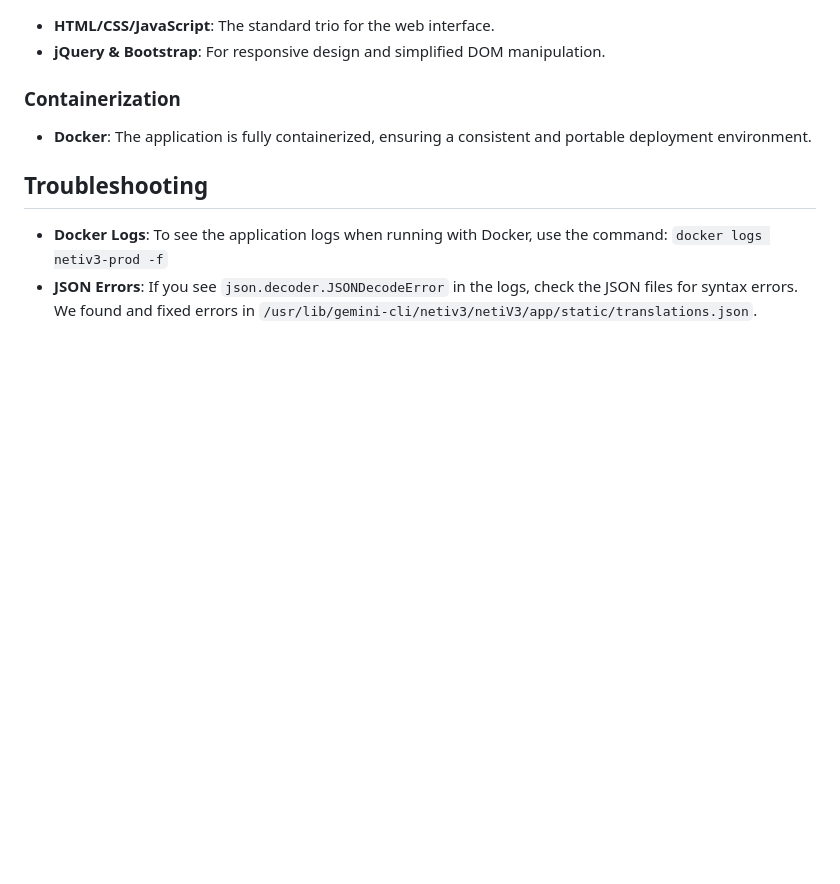
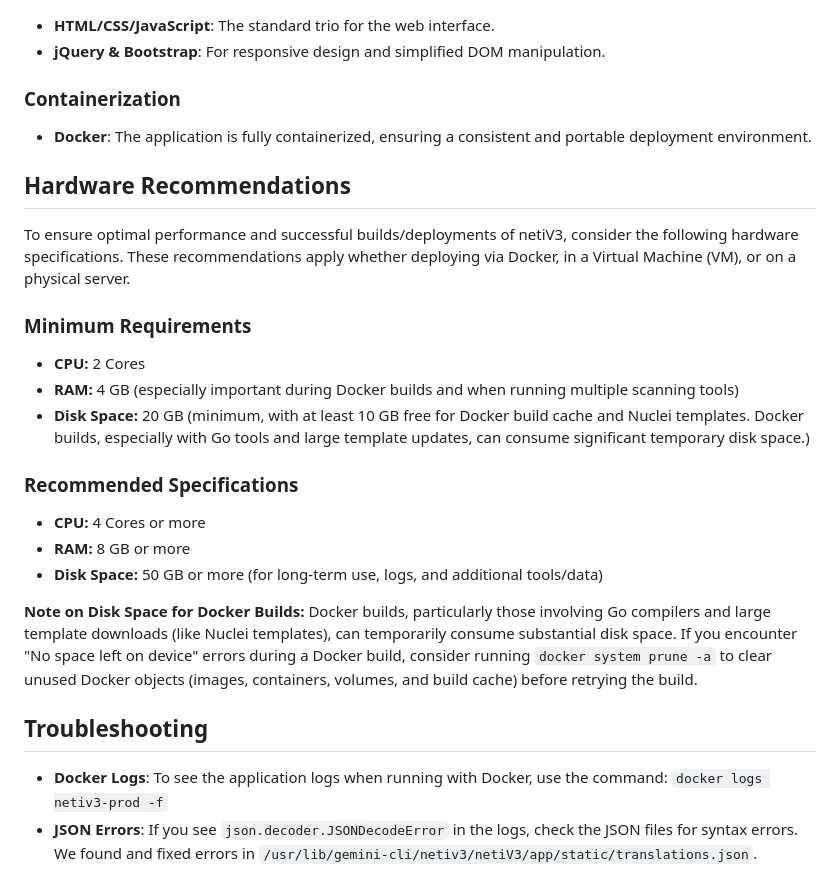
Before and after one commit to ddt-mmt/netiv3.0, a Markdown page: README.md, the part around the change. GitHub-like rendering; blank space fills up the shorter version.

Commit message:
add disk spesifikasi

```diff
--- a/README.md
+++ b/README.md
@@ -125,6 +125,25 @@ The application integrates a suite of well-known security tools to perform its a
 ### Containerization
 *   **Docker**: The application is fully containerized, ensuring a consistent and portable deployment environment.
 
+## Hardware Recommendations
+
+To ensure optimal performance and successful builds/deployments of netiV3, consider the following hardware specifications. These recommendations apply whether deploying via Docker, in a Virtual Machine (VM), or on a physical server.
+
+### Minimum Requirements
+
+*   **CPU:** 2 Cores
+*   **RAM:** 4 GB (especially important during Docker builds and when running multiple scanning tools)
+*   **Disk Space:** 20 GB (minimum, with at least 10 GB free for Docker build cache and Nuclei templates. Docker builds, especially with Go tools and large template updates, can consume significant temporary disk space.)
+
+### Recommended Specifications
+
+*   **CPU:** 4 Cores or more
+*   **RAM:** 8 GB or more
+*   **Disk Space:** 50 GB or more (for long-term use, logs, and additional tools/data)
+
+**Note on Disk Space for Docker Builds:**
+Docker builds, particularly those involving Go compilers and large template downloads (like Nuclei templates), can temporarily consume substantial disk space. If you encounter "No space left on device" errors during a Docker build, consider running `docker system prune -a` to clear unused Docker objects (images, containers, volumes, and build cache) before retrying the build.
+
 ## Troubleshooting
 
 *   **Docker Logs**: To see the application logs when running with Docker, use the command: `docker logs netiv3-prod -f`
```
